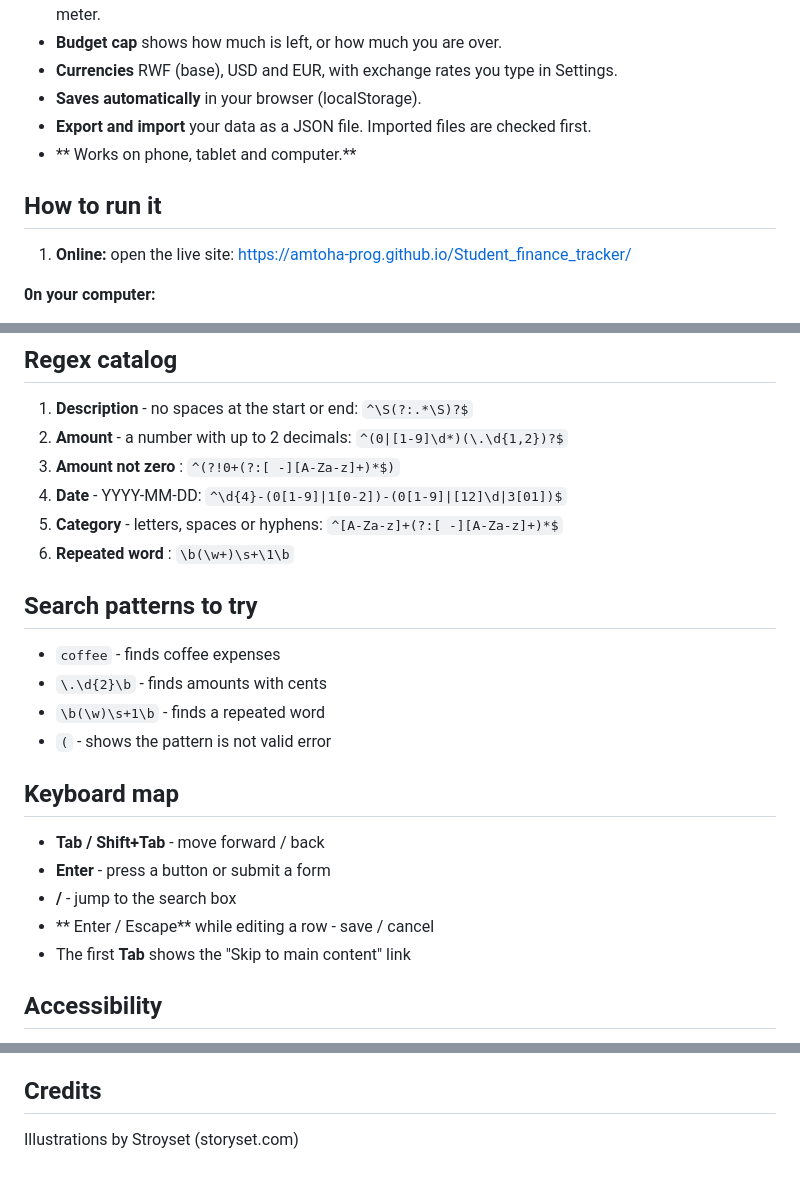
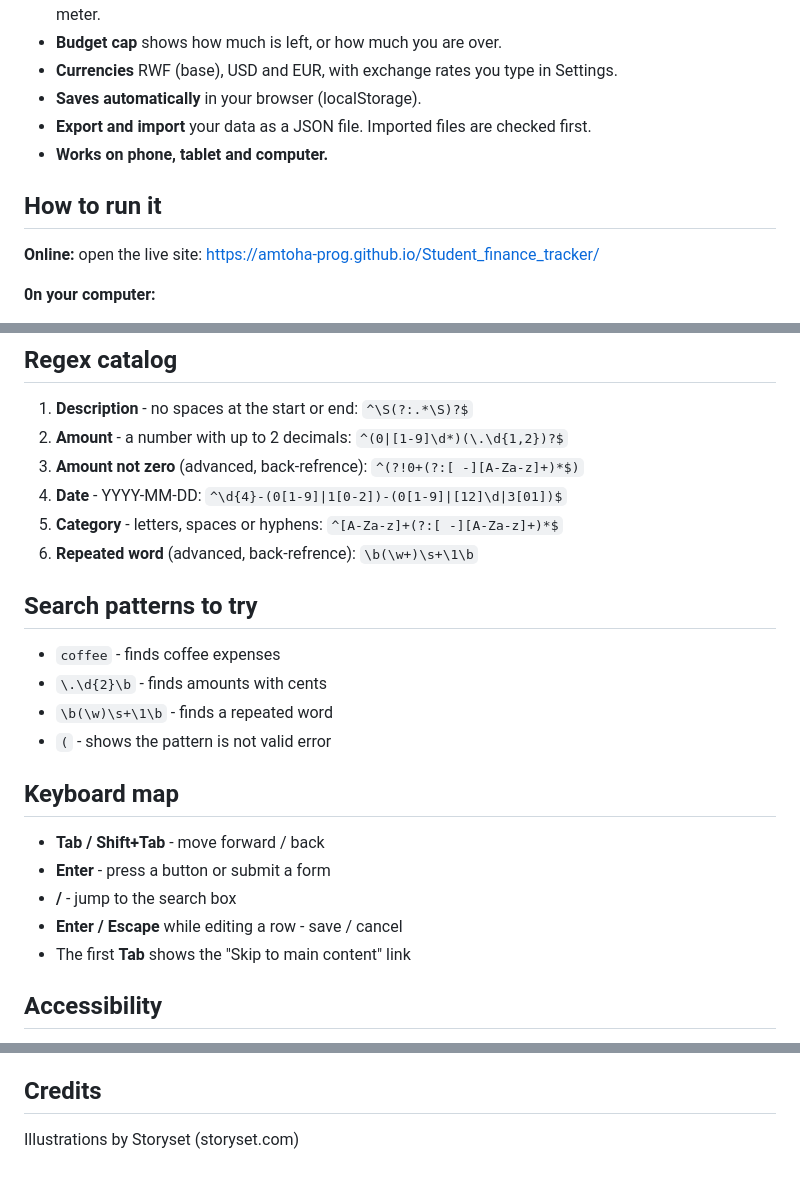
Before and after one commit to amtoha-prog/Student_finance_tracker, a Markdown page: README.md, 3 parts joined by grey strips. Rendered like a GitHub page.

```diff
--- a/README.md
+++ b/README.md
@@ -20,12 +20,12 @@ Built with plain **HTML, CSS and JavaScript**.
 - **Currencies** RWF (base), USD and EUR, with exchange rates you type in Settings.
 - **Saves automatically** in your browser (localStorage).
 - **Export and import** your data as a JSON file. Imported files are checked first.
-- ** Works on phone, tablet and computer.**
+- **Works on phone, tablet and computer.**
 
 
 ## How to run it
 
-1. **Online:** open the live site: https://amtoha-prog.github.io/Student_finance_tracker/
+**Online:** open the live site: https://amtoha-prog.github.io/Student_finance_tracker/
 
 **0n your computer:**
 1. Download the code (download ZIP) on github and unzip it.
@@ -53,17 +53,17 @@ docs/spec.md           data model, wireframes, and accessibility plan
 
 1. **Description** - no spaces at the start or end: `^\S(?:.*\S)?$`
 2. **Amount** - a number with up to 2 decimals: `^(0|[1-9]\d*)(\.\d{1,2})?$`
-3. **Amount not zero** : `^(?!0+(?:[ -][A-Za-z]+)*$)`
+3. **Amount not zero** (advanced, back-refrence): `^(?!0+(?:[ -][A-Za-z]+)*$)`
 4. **Date** - YYYY-MM-DD: `^\d{4}-(0[1-9]|1[0-2])-(0[1-9]|[12]\d|3[01])$`
 5. **Category** - letters, spaces or hyphens: `^[A-Za-z]+(?:[ -][A-Za-z]+)*$`
-6. **Repeated word** : `\b(\w+)\s+\1\b`
+6. **Repeated word** (advanced, back-refrence): `\b(\w+)\s+\1\b`
 
 
 ## Search patterns to try
 
 - `coffee` - finds coffee expenses
 - `\.\d{2}\b` - finds amounts with cents
-- `\b(\w)\s+1\b` - finds a repeated word
+- `\b(\w)\s+\1\b` - finds a repeated word
 - `(` - shows the pattern is not valid error
 
 
@@ -72,7 +72,7 @@ docs/spec.md           data model, wireframes, and accessibility plan
 - **Tab / Shift+Tab** - move forward / back
 - **Enter** - press a button or submit a form
 - **/** - jump to the search box
-- ** Enter / Escape** while editing a row - save / cancel
+- **Enter / Escape** while editing a row - save / cancel
 - The first **Tab** shows the "Skip to main content" link
 
 
@@ -101,4 +101,4 @@ docs/spec.md           data model, wireframes, and accessibility plan
 
 ## Credits
 
-Illustrations by Stroyset (storyset.com)
+Illustrations by Storyset (storyset.com)
```
